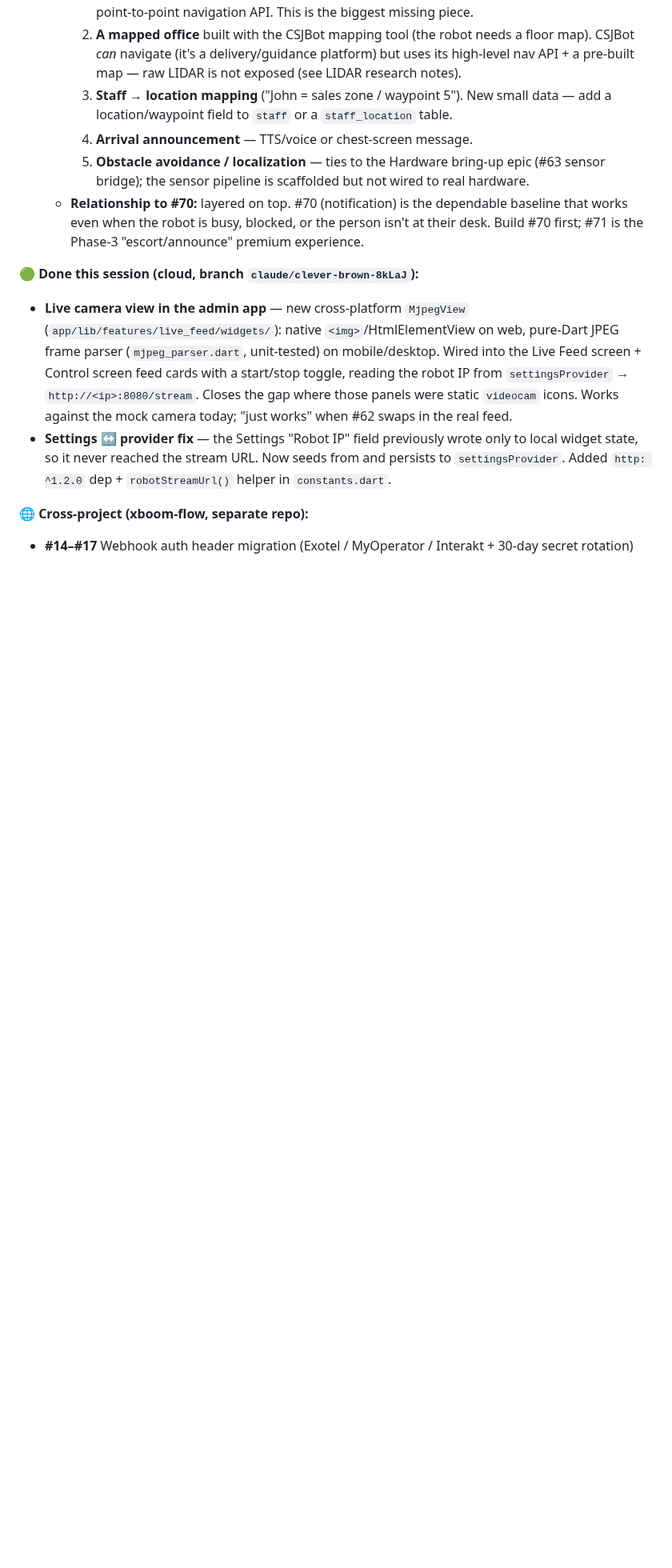
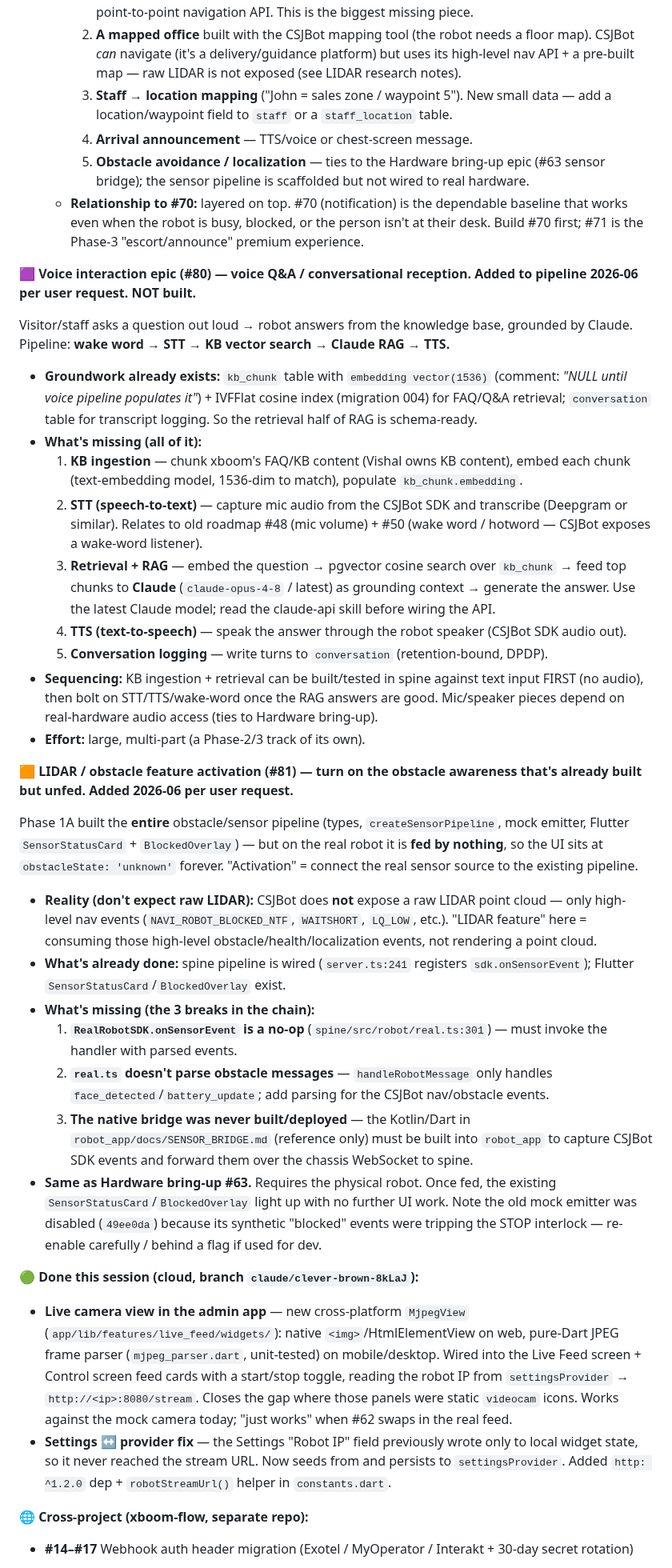
Before and after one commit to nishant-6585/TimoDesk, a Markdown page: HANDOFF.md, the part around the change. Shown at 80% size. Rendered like a GitHub page; blank space fills up the shorter version.

Commit message:
docs(handoff): add voice interaction (#80) + LIDAR/obstacle activation (#81) to pipeline

```diff
--- a/HANDOFF.md
+++ b/HANDOFF.md
@@ -139,6 +139,30 @@ The reception robot's core job: when a visitor/customer arrives, inform the staf
     4. **Arrival announcement** — TTS/voice or chest-screen message.
     5. **Obstacle avoidance / localization** — ties to the Hardware bring-up epic (#63 sensor bridge); the sensor pipeline is scaffolded but not wired to real hardware.
   - **Relationship to #70:** layered on top. #70 (notification) is the dependable baseline that works even when the robot is busy, blocked, or the person isn't at their desk. Build #70 first; #71 is the Phase-3 "escort/announce" premium experience.
+
+**🟪 Voice interaction epic (#80) — voice Q&A / conversational reception. Added to pipeline 2026-06 per user request. NOT built.**
+
+Visitor/staff asks a question out loud → robot answers from the knowledge base, grounded by Claude. Pipeline: **wake word → STT → KB vector search → Claude RAG → TTS.**
+  - **Groundwork already exists:** `kb_chunk` table with `embedding vector(1536)` (comment: *"NULL until voice pipeline populates it"*) + IVFFlat cosine index (migration 004) for FAQ/Q&A retrieval; `conversation` table for transcript logging. So the retrieval half of RAG is schema-ready.
+  - **What's missing (all of it):**
+    1. **KB ingestion** — chunk xboom's FAQ/KB content (Vishal owns KB content), embed each chunk (text-embedding model, 1536-dim to match), populate `kb_chunk.embedding`.
+    2. **STT (speech-to-text)** — capture mic audio from the CSJBot SDK and transcribe (Deepgram or similar). Relates to old roadmap #48 (mic volume) + #50 (wake word / hotword — CSJBot exposes a wake-word listener).
+    3. **Retrieval + RAG** — embed the question → pgvector cosine search over `kb_chunk` → feed top chunks to **Claude** (`claude-opus-4-8` / latest) as grounding context → generate the answer. Use the latest Claude model; read the claude-api skill before wiring the API.
+    4. **TTS (text-to-speech)** — speak the answer through the robot speaker (CSJBot SDK audio out).
+    5. **Conversation logging** — write turns to `conversation` (retention-bound, DPDP).
+  - **Sequencing:** KB ingestion + retrieval can be built/tested in spine against text input FIRST (no audio), then bolt on STT/TTS/wake-word once the RAG answers are good. Mic/speaker pieces depend on real-hardware audio access (ties to Hardware bring-up).
+  - **Effort:** large, multi-part (a Phase-2/3 track of its own).
+
+**🟧 LIDAR / obstacle feature activation (#81) — turn on the obstacle awareness that's already built but unfed. Added 2026-06 per user request.**
+
+Phase 1A built the **entire** obstacle/sensor pipeline (types, `createSensorPipeline`, mock emitter, Flutter `SensorStatusCard` + `BlockedOverlay`) — but on the real robot it is **fed by nothing**, so the UI sits at `obstacleState: 'unknown'` forever. "Activation" = connect the real sensor source to the existing pipeline.
+  - **Reality (don't expect raw LIDAR):** CSJBot does **not** expose a raw LIDAR point cloud — only high-level nav events (`NAVI_ROBOT_BLOCKED_NTF`, `WAITSHORT`, `LQ_LOW`, etc.). "LIDAR feature" here = consuming those high-level obstacle/health/localization events, not rendering a point cloud.
+  - **What's already done:** spine pipeline is wired (`server.ts:241` registers `sdk.onSensorEvent`); Flutter `SensorStatusCard`/`BlockedOverlay` exist.
+  - **What's missing (the 3 breaks in the chain):**
+    1. **`RealRobotSDK.onSensorEvent` is a no-op** (`spine/src/robot/real.ts:301`) — must invoke the handler with parsed events.
+    2. **`real.ts` doesn't parse obstacle messages** — `handleRobotMessage` only handles `face_detected`/`battery_update`; add parsing for the CSJBot nav/obstacle events.
+    3. **The native bridge was never built/deployed** — the Kotlin/Dart in `robot_app/docs/SENSOR_BRIDGE.md` (reference only) must be built into `robot_app` to capture CSJBot SDK events and forward them over the chassis WebSocket to spine.
+  - **Same as Hardware bring-up #63.** Requires the physical robot. Once fed, the existing `SensorStatusCard`/`BlockedOverlay` light up with no further UI work. Note the old mock emitter was disabled (`49ee0da`) because its synthetic "blocked" events were tripping the STOP interlock — re-enable carefully / behind a flag if used for dev.
 
 **🟢 Done this session (cloud, branch `claude/clever-brown-8kLaJ`):**
 
```
